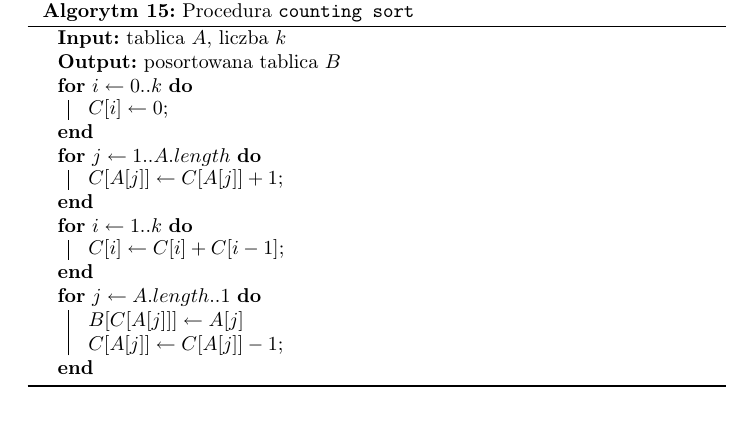
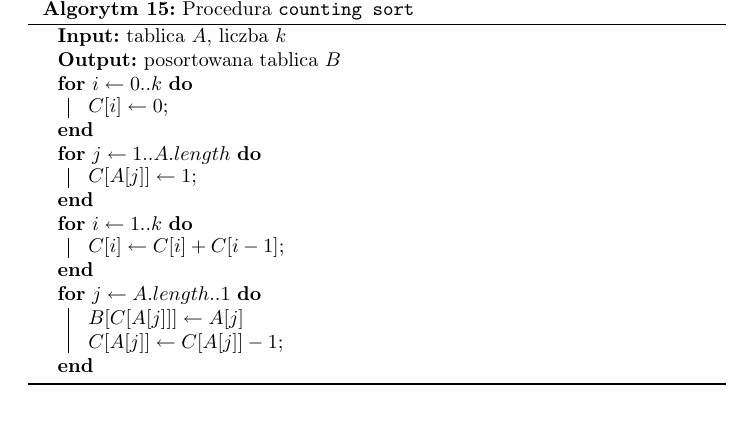
Before and after one commit to wesolyfoton/aisd-skrypt, a LaTeX book (skrypt.tex, which reads countingsort.tex): part of page 63 of 119, cut so that both start at the same text. Compiled offline with pdfLaTeX.

Commit message:
Simplify assignment in counting sort algorithm

```diff
--- a/countingsort.tex
+++ b/countingsort.tex
@@ -29,7 +29,7 @@ Spójrzmy na pseudokod algorytmu.
     $C[i] \leftarrow 0$;
   }
    \For{$j \leftarrow 1 .. A.length$}   {
-    $C[A[j]] \leftarrow C[A[j]]+1$;
+    $C[A[j]] \leftarrow 1$;
   }
    \For{$i \leftarrow 1 .. k$}   {
     $C[i] \leftarrow C[i]+C[i-1]$;
```
